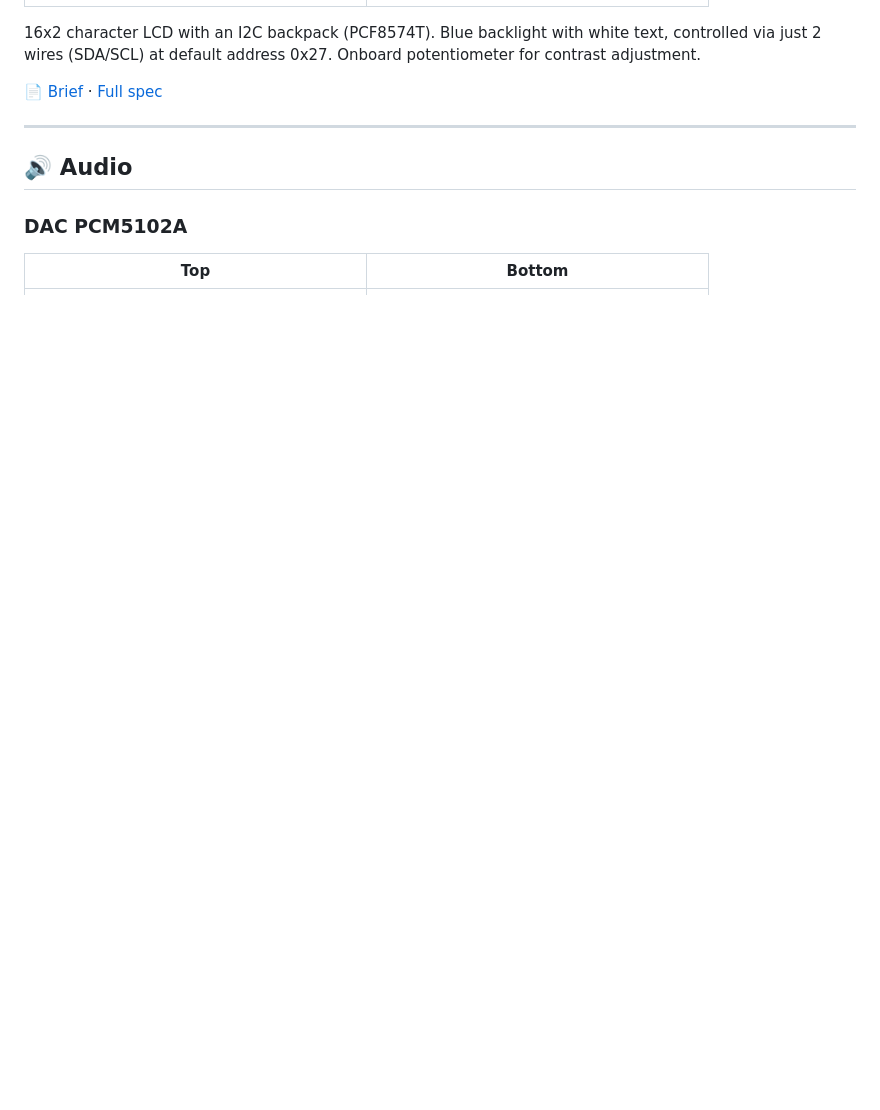
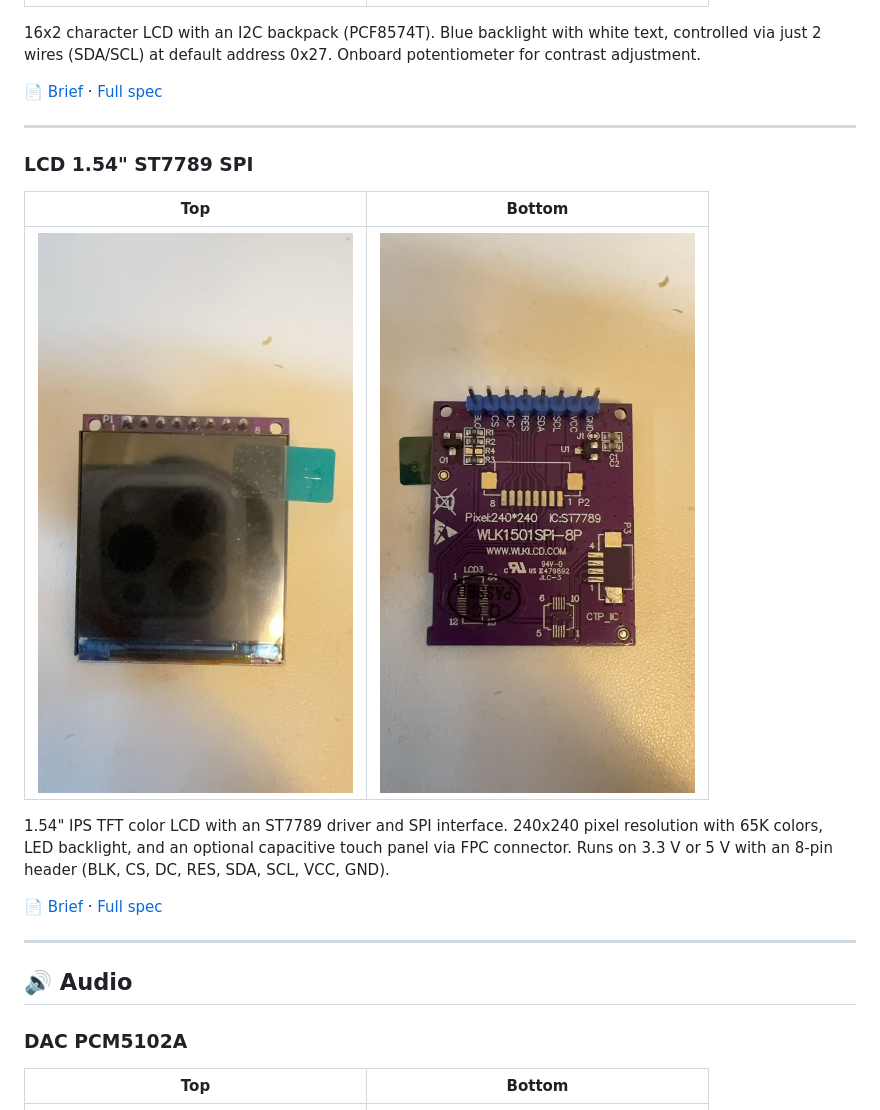
Before and after one commit to raynardj/wizardoz, a Markdown page: docs/devices/README.md, the part around the change. Drawn GitHub-style; pictures changed too: docs/devices/imgs/lcd-st7789-spi-down.jpeg (added), docs/devices/imgs/lcd-st7789-spi-up.jpeg (added); blank space fills up the shorter version.

Commit message:
📺 new device

```diff
--- a/docs/devices/README.md
+++ b/docs/devices/README.md
@@ -32,6 +32,18 @@ Dual-core Xtensa LX7 running at 240 MHz with 16 MB flash and 8 MB PSRAM. Include
 
 ---
 
+### LCD 1.54" ST7789 SPI
+
+| Top | Bottom |
+|:---:|:---:|
+| ![ST7789 top](imgs/lcd-st7789-spi-up.jpeg) | ![ST7789 bottom](imgs/lcd-st7789-spi-down.jpeg) |
+
+1.54" IPS TFT color LCD with an ST7789 driver and SPI interface. 240x240 pixel resolution with 65K colors, LED backlight, and an optional capacitive touch panel via FPC connector. Runs on 3.3 V or 5 V with an 8-pin header (BLK, CS, DC, RES, SDA, SCL, VCC, GND).
+
+📄 [Brief](lcd-st7789-spi-brief.json) · [Full spec](lcd-st7789-spi.json)
+
+---
+
 ## 🔊 Audio
 
 ### DAC PCM5102A
```
Also changed, not shown: 3 other files.
